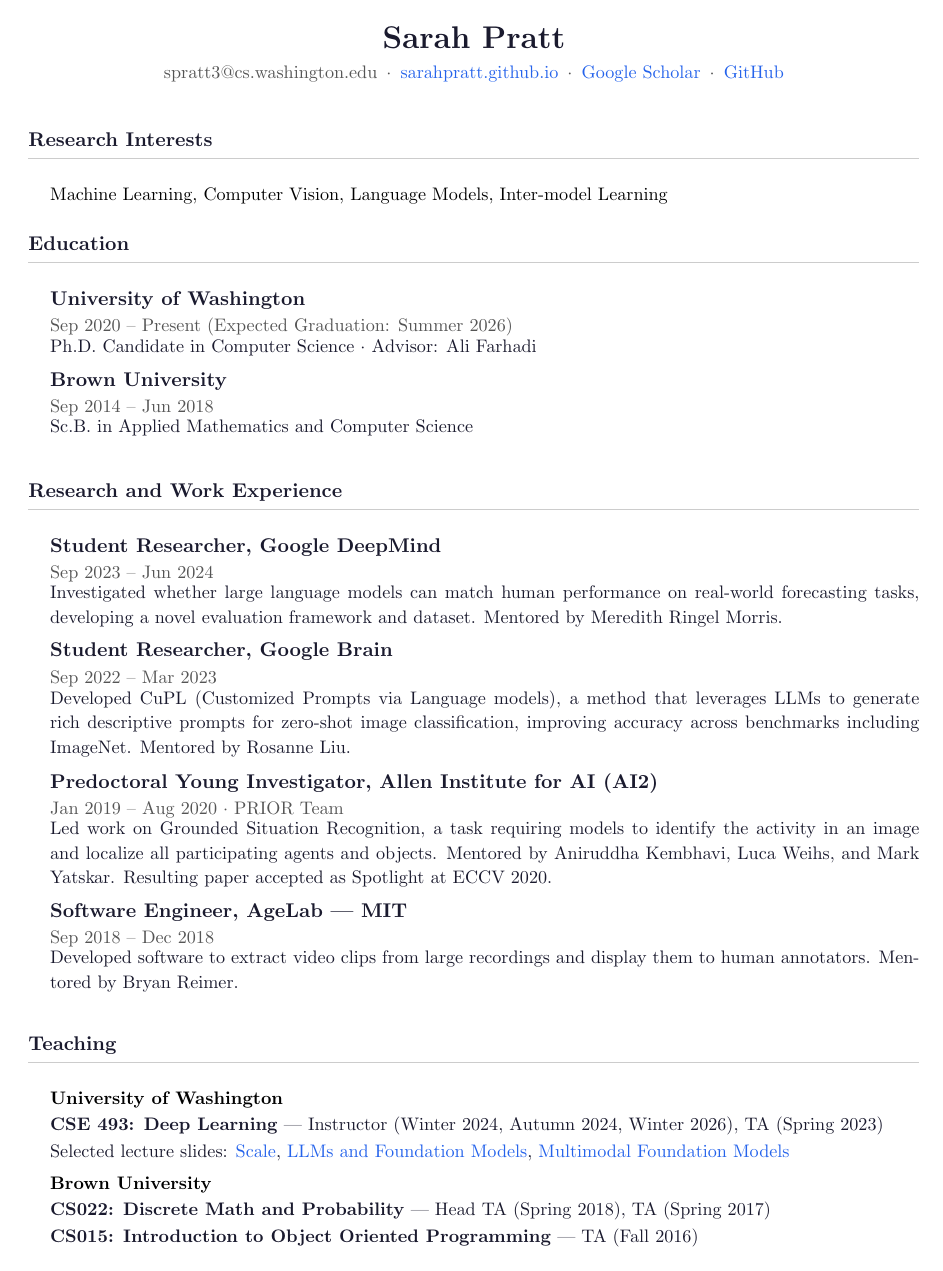
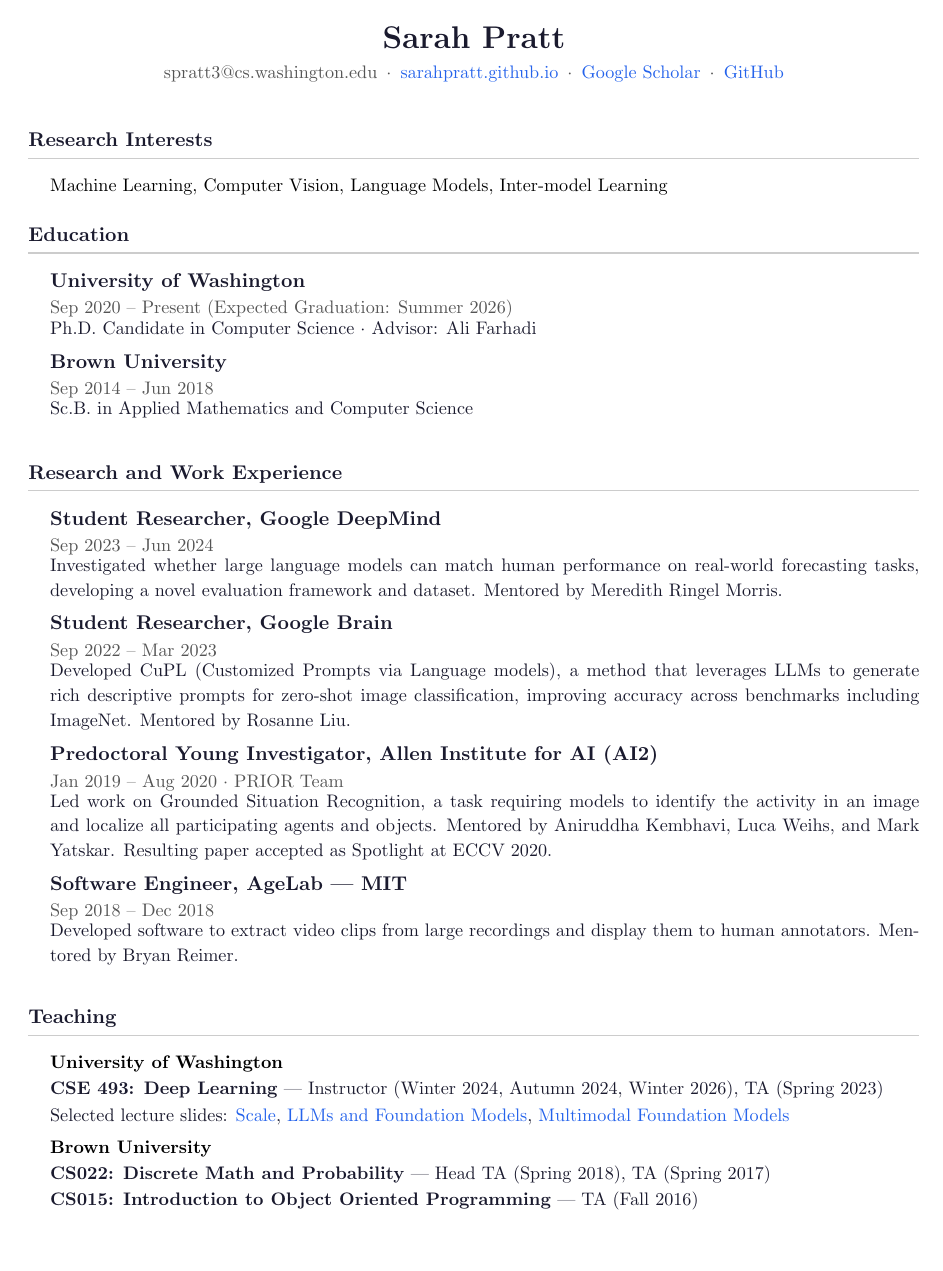
Before and after one commit to sarahpratt/sarahpratt.github.io, a LaTeX CV (sarah_pratt_cv.tex): page 1 of 3 before the commit and page 1 of 2 after it. Compiled offline with pdfLaTeX.

Commit message:
Slightly less space after CV section headers
Co-Authored-By: Claude Opus 4.7 (1M context) <noreply@anthropic.com>

```diff
--- a/sarah_pratt_cv.tex
+++ b/sarah_pratt_cv.tex
@@ -32,8 +32,8 @@
     {}
     {0pt}
     {}
-    [\vspace{2pt}{\color{rulecolor}\hrule height 0.6pt}\vspace{10pt}]
-\titlespacing*{\section}{0pt}{14pt}{6pt}
+    [\vspace{2pt}{\color{rulecolor}\hrule height 0.6pt}\vspace{7pt}]
+\titlespacing*{\section}{0pt}{14pt}{4pt}
 
 % Remove page numbers
 \pagestyle{empty}
```
Also changed, not shown: assets/sarah_pratt_cv.pdf.
